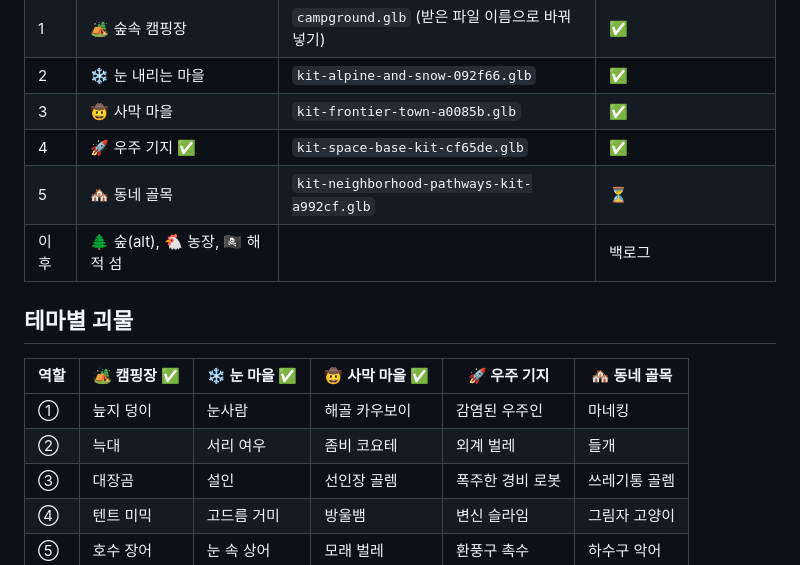
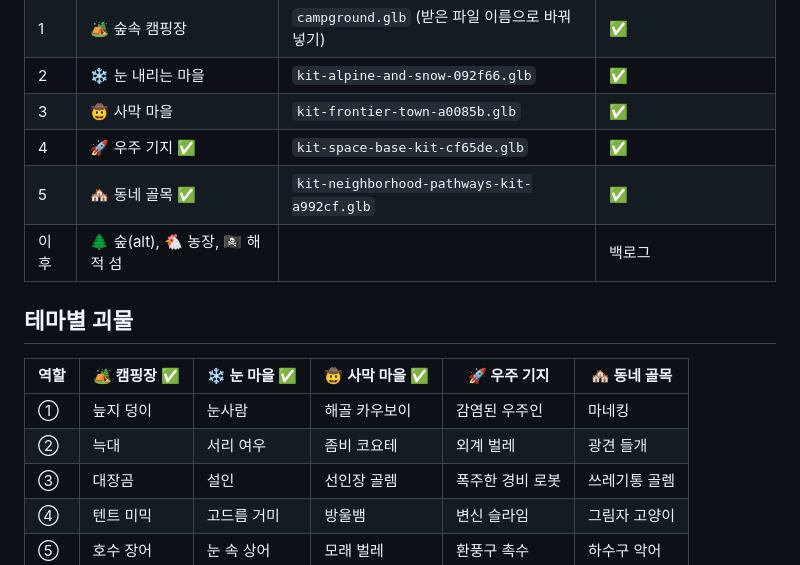
Before and after one commit to invinciblebearme-ctrl/my_sandbox, a Markdown page: PLAN.md, the part around the change. GitHub-like rendering.

```diff
--- a/PLAN.md
+++ b/PLAN.md
@@ -29,7 +29,7 @@
 | 2 | ❄️ 눈 내리는 마을 | `kit-alpine-and-snow-092f66.glb` | ✅ |
 | 3 | 🤠 사막 마을 | `kit-frontier-town-a0085b.glb` | ✅ |
 | 4 | 🚀 우주 기지 ✅ | `kit-space-base-kit-cf65de.glb` | ✅ |
-| 5 | 🏘️ 동네 골목 | `kit-neighborhood-pathways-kit-a992cf.glb` | ⏳ |
+| 5 | 🏘️ 동네 골목 ✅ | `kit-neighborhood-pathways-kit-a992cf.glb` | ✅ |
 | 이후 | 🌲 숲(alt), 🐔 농장, 🏴‍☠️ 해적 섬 | | 백로그 |
 
 ## 테마별 괴물
@@ -37,7 +37,7 @@
 | 역할 | 🏕️ 캠핑장 ✅ | ❄️ 눈 마을 ✅ | 🤠 사막 마을 ✅ | 🚀 우주 기지 | 🏘️ 동네 골목 |
 |---|---|---|---|---|---|
 | ① | 늪지 덩이 | 눈사람 | 해골 카우보이 | 감염된 우주인 | 마네킹 |
-| ② | 늑대 | 서리 여우 | 좀비 코요테 | 외계 벌레 | 들개 |
+| ② | 늑대 | 서리 여우 | 좀비 코요테 | 외계 벌레 | 광견 들개 |
 | ③ | 대장곰 | 설인 | 선인장 골렘 | 폭주한 경비 로봇 | 쓰레기통 골렘 |
 | ④ | 텐트 미믹 | 고드름 거미 | 방울뱀 | 변신 슬라임 | 그림자 고양이 |
 | ⑤ | 호수 장어 | 눈 속 상어 | 모래 벌레 | 환풍구 촉수 | 하수구 악어 |
```
Also changed, not shown: README.md (+2 -1 lines), docs/neighborhood.png (added), 12 other files.
